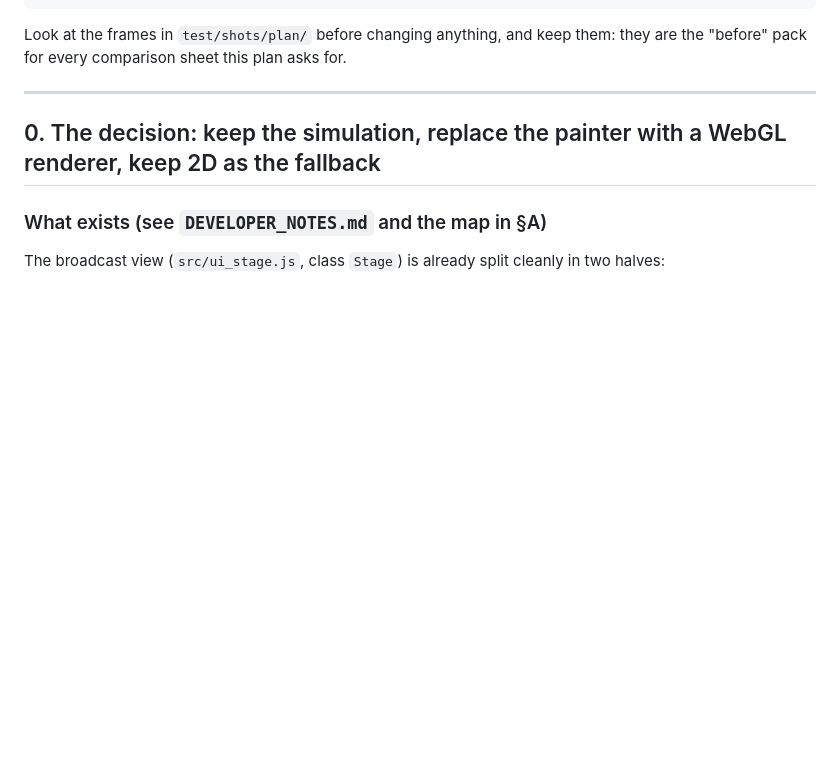
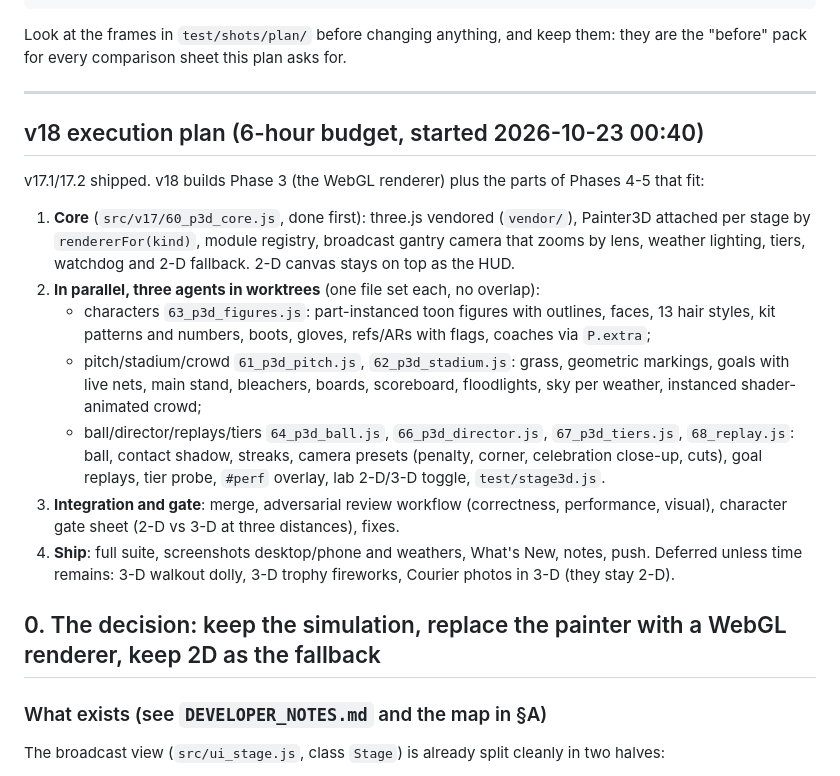
Before and after one commit to georrrgess-jpg/puzzlel-game, a Markdown page: touchline/ANIMATION_PLAN.md, the part around the change. Drawn GitHub-style; blank space fills up the shorter version.

Commit message:
Animation plan: v18 six-hour execution plan
Co-Authored-By: Claude Opus 5.5 <noreply@anthropic.com>
Claude-Session: https://claude.ai/code/session_0146jymgLsRQnxXguQRaP4i2

```diff
--- a/touchline/ANIMATION_PLAN.md
+++ b/touchline/ANIMATION_PLAN.md
@@ -22,6 +22,25 @@ Look at the frames in `test/shots/plan/` before changing anything, and keep them
 comparison sheet this plan asks for.
 
 ---
+
+## v18 execution plan (6-hour budget, started 2026-10-23 00:40)
+
+v17.1/17.2 shipped. v18 builds Phase 3 (the WebGL renderer) plus the parts of Phases 4-5 that fit:
+1. **Core** (`src/v17/60_p3d_core.js`, done first): three.js vendored (`vendor/`), Painter3D attached per stage by
+   `rendererFor(kind)`, module registry, broadcast gantry camera that zooms by lens, weather lighting, tiers, watchdog
+   and 2-D fallback. 2-D canvas stays on top as the HUD.
+2. **In parallel, three agents in worktrees** (one file set each, no overlap):
+   - characters `63_p3d_figures.js`: part-instanced toon figures with outlines, faces, 13 hair styles, kit patterns
+     and numbers, boots, gloves, refs/ARs with flags, coaches via `P.extra`;
+   - pitch/stadium/crowd `61_p3d_pitch.js`, `62_p3d_stadium.js`: grass, geometric markings, goals with live nets, main
+     stand, bleachers, boards, scoreboard, floodlights, sky per weather, instanced shader-animated crowd;
+   - ball/director/replays/tiers `64_p3d_ball.js`, `66_p3d_director.js`, `67_p3d_tiers.js`, `68_replay.js`: ball,
+     contact shadow, streaks, camera presets (penalty, corner, celebration close-up, cuts), goal replays, tier probe,
+     `#perf` overlay, lab 2-D/3-D toggle, `test/stage3d.js`.
+3. **Integration and gate**: merge, adversarial review workflow (correctness, performance, visual), character gate sheet
+   (2-D vs 3-D at three distances), fixes.
+4. **Ship**: full suite, screenshots desktop/phone and weathers, What's New, notes, push.
+Deferred unless time remains: 3-D walkout dolly, 3-D trophy fireworks, Courier photos in 3-D (they stay 2-D).
 
 ## 0. The decision: keep the simulation, replace the painter with a WebGL renderer, keep 2D as the fallback
 
```
